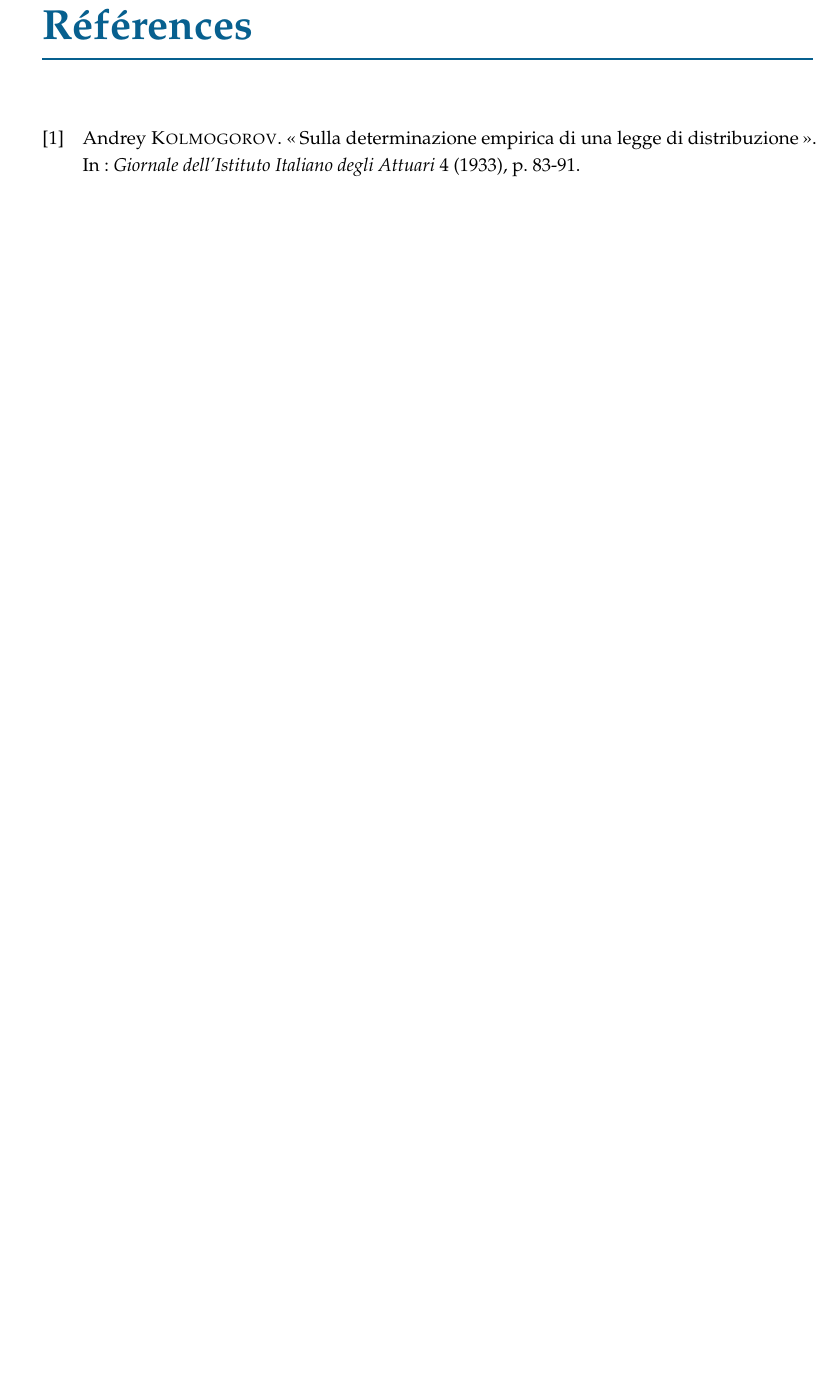
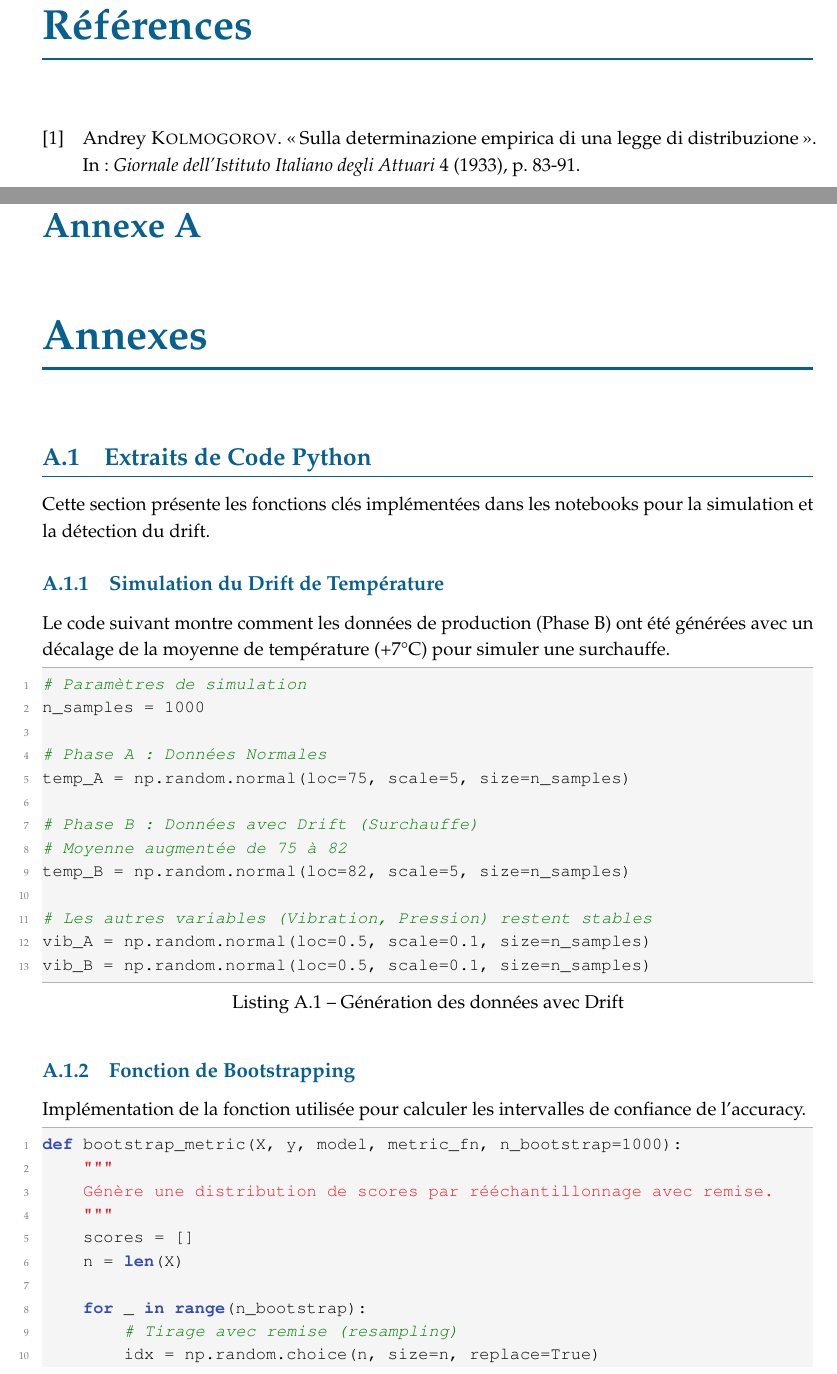
Before and after one commit to regisx001/machine-learning-data-drift-detection, a LaTeX thesis (main.tex, which reads chapters/Annexes.tex): part of page 20 of 20 before the commit and two parts of pages 20 and 21 of 22 after it, the two joined at a grey line, cut so that both start at the same text, the shorter picture padded with empty space. Compiled offline with pdfLaTeX.

Commit message:
Add annexes section with Python code examples and technical environment details

```diff
--- /dev/null
+++ b/chapters/Annexes.tex
@@ -0,0 +1,49 @@
+% ==================================================
+% ANNEXES
+% ==================================================
+
+\appendix
+\chapter{Annexes}
+\label{ch:annexes}
+
+\section{Extraits de Code Python}
+
+Cette section présente les fonctions clés implémentées dans les notebooks pour la simulation et la détection du drift.
+
+\subsection{Simulation du Drift de Température}
+Le code suivant montre comment les données de production (Phase B) ont été générées avec un décalage de la moyenne de température (+7°C) pour simuler une surchauffe.
+
+\begin{lstlisting}[language=Python, caption=Génération des données avec Drift]
+# Paramètres de simulation
+n_samples = 1000
+
+# Phase A : Données Normales
+temp_A = np.random.normal(loc=75, scale=5, size=n_samples)
+
+# Phase B : Données avec Drift (Surchauffe)
+# Moyenne augmentée de 75 à 82
+temp_B = np.random.normal(loc=82, scale=5, size=n_samples)
+
+# Les autres variables (Vibration, Pression) restent stables
+vib_A = np.random.normal(loc=0.5, scale=0.1, size=n_samples)
+vib_B = np.random.normal(loc=0.5, scale=0.1, size=n_samples)
+\end{lstlisting}
+
+\subsection{Fonction de Bootstrapping}
+Implémentation de la fonction utilisée pour calculer les intervalles de confiance de l'accuracy.
+
+\begin{lstlisting}[language=Python, caption=Fonction de Bootstrap pour l'inférence]
+def bootstrap_metric(X, y, model, metric_fn, n_bootstrap=1000):
+    """
+    Génère une distribution de scores par rééchantillonnage avec remise.
+    """
+    scores = []
+    n = len(X)
+
+    for _ in range(n_bootstrap):
+        # Tirage avec remise (resampling)
+        idx = np.random.choice(n, size=n, replace=True)
+        X_sample = X.iloc[idx]
+        y_sample = y.iloc[idx]
+
+        # Prédiction et calcul du score
```
Also changed, not shown: main.tex (+2 -0 lines), chapters/Annexes.tex (25 more changed lines).
